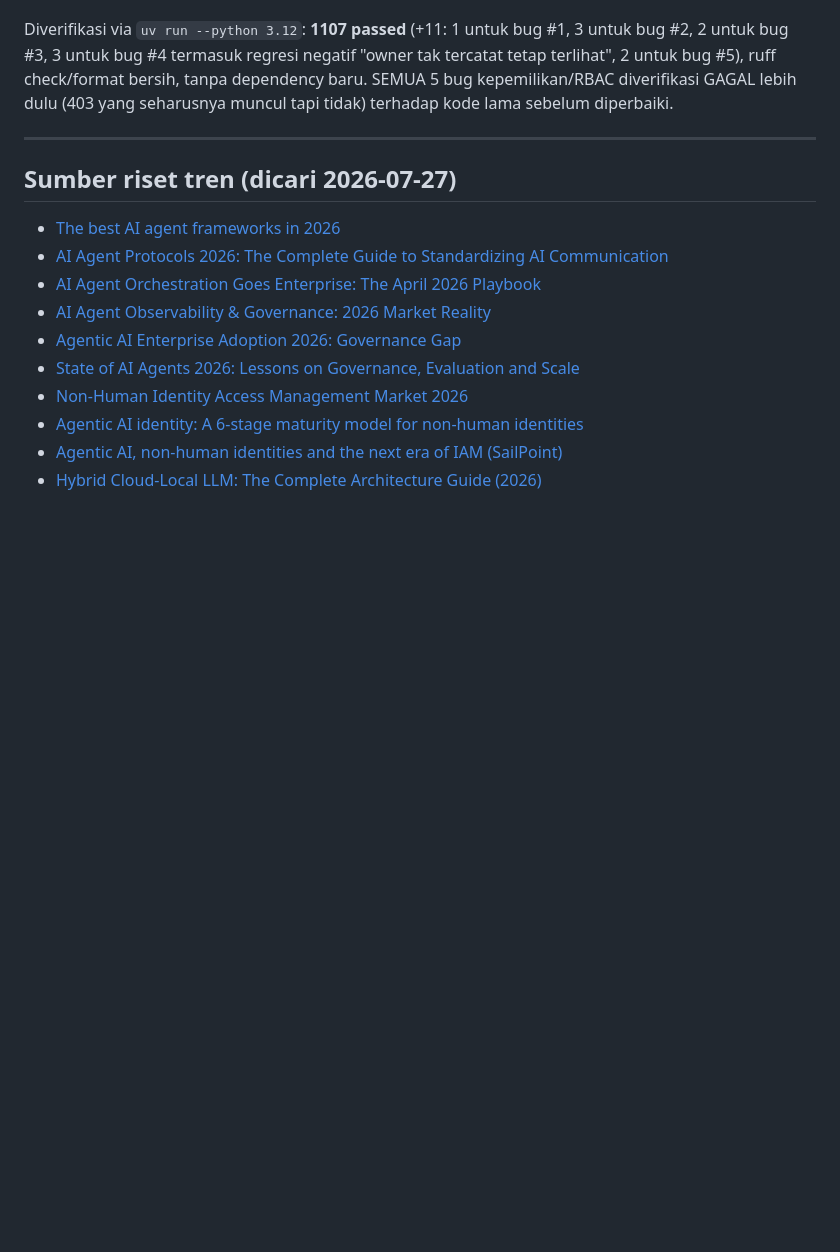
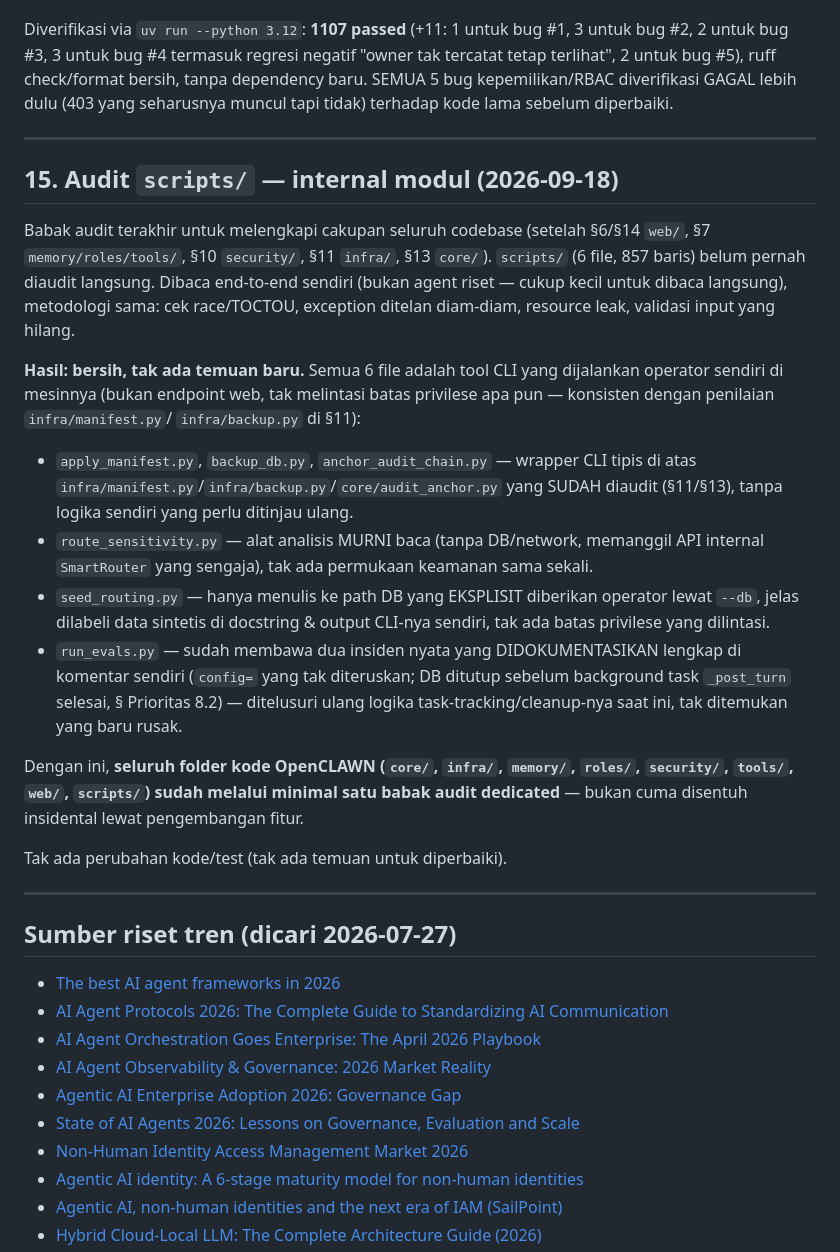
Before and after one commit to MuhammadHasbiAshshiddieqy/OpenClawn, a Markdown page: TODO.md, the part around the change. Rendered like a GitHub page; blank space fills up the shorter version.

Commit message:
Record a clean audit of scripts/ (TODO.md §15)
Read all 6 files in scripts/ (857 lines) end to end — the last unaudited
code folder in the repo. Found nothing: these are thin CLI wrappers around
already-audited infra/core modules, a read-only analysis tool, an explicit
opt-in demo-data seeder, and an eval runner that already documents two
past incidents it fixed. None of them cross a privilege boundary (operator-run
CLI, not reachable from the web layer).

With this, every code folder in the project has now been through at least
one dedicated audit pass, not just incidental review during feature work.

Co-Authored-By: Claude Sonnet 5 <noreply@anthropic.com>

```diff
--- a/TODO.md
+++ b/TODO.md
@@ -1670,6 +1670,45 @@ sebelum diperbaiki.
 
 ---
 
+## 15. Audit `scripts/` — internal modul (2026-09-18)
+
+Babak audit terakhir untuk melengkapi cakupan seluruh codebase (setelah
+§6/§14 `web/`, §7 `memory/roles/tools/`, §10 `security/`, §11 `infra/`,
+§13 `core/`). `scripts/` (6 file, 857 baris) belum pernah diaudit langsung.
+Dibaca end-to-end sendiri (bukan agent riset — cukup kecil untuk dibaca
+langsung), metodologi sama: cek race/TOCTOU, exception ditelan diam-diam,
+resource leak, validasi input yang hilang.
+
+**Hasil: bersih, tak ada temuan baru.** Semua 6 file adalah tool CLI yang
+dijalankan operator sendiri di mesinnya (bukan endpoint web, tak melintasi
+batas privilese apa pun — konsisten dengan penilaian `infra/manifest.py`/
+`infra/backup.py` di §11):
+
+- `apply_manifest.py`, `backup_db.py`, `anchor_audit_chain.py` — wrapper
+  CLI tipis di atas `infra/manifest.py`/`infra/backup.py`/`core/audit_anchor.py`
+  yang SUDAH diaudit (§11/§13), tanpa logika sendiri yang perlu ditinjau
+  ulang.
+- `route_sensitivity.py` — alat analisis MURNI baca (tanpa DB/network,
+  memanggil API internal `SmartRouter` yang sengaja), tak ada permukaan
+  keamanan sama sekali.
+- `seed_routing.py` — hanya menulis ke path DB yang EKSPLISIT diberikan
+  operator lewat `--db`, jelas dilabeli data sintetis di docstring & output
+  CLI-nya sendiri, tak ada batas privilese yang dilintasi.
+- `run_evals.py` — sudah membawa dua insiden nyata yang DIDOKUMENTASIKAN
+  lengkap di komentar sendiri (`config=` yang tak diteruskan; DB ditutup
+  sebelum background task `_post_turn` selesai, § Prioritas 8.2) — ditelusuri
+  ulang logika task-tracking/cleanup-nya saat ini, tak ditemukan yang baru
+  rusak.
+
+Dengan ini, **seluruh folder kode OpenCLAWN (`core/`, `infra/`, `memory/`,
+`roles/`, `security/`, `tools/`, `web/`, `scripts/`) sudah melalui minimal
+satu babak audit dedicated** — bukan cuma disentuh insidental lewat
+pengembangan fitur.
+
+Tak ada perubahan kode/test (tak ada temuan untuk diperbaiki).
+
+---
+
 ## Sumber riset tren (dicari 2026-07-27)
 
 - [The best AI agent frameworks in 2026](https://www.langchain.com/resources/ai-agent-frameworks)
```
